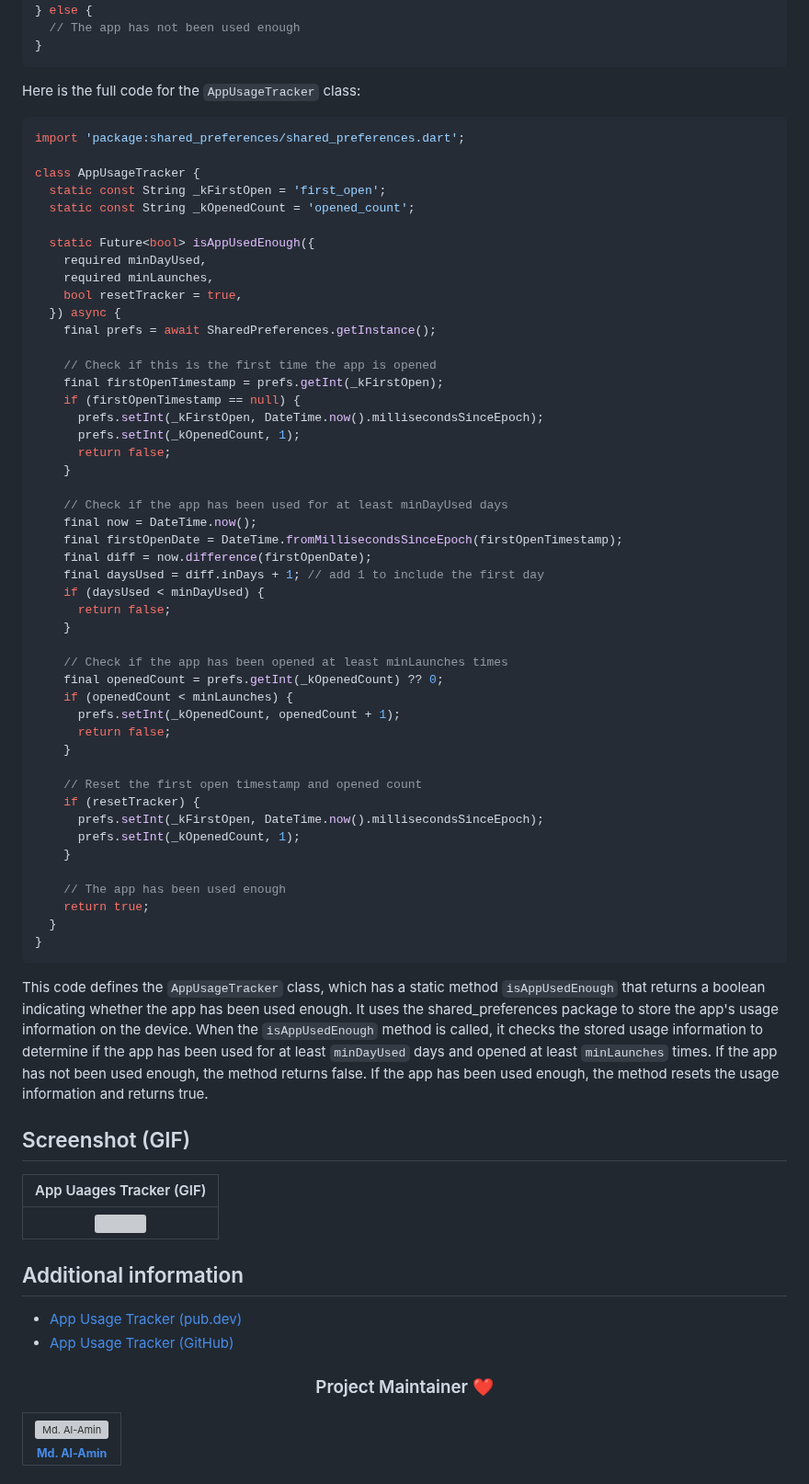
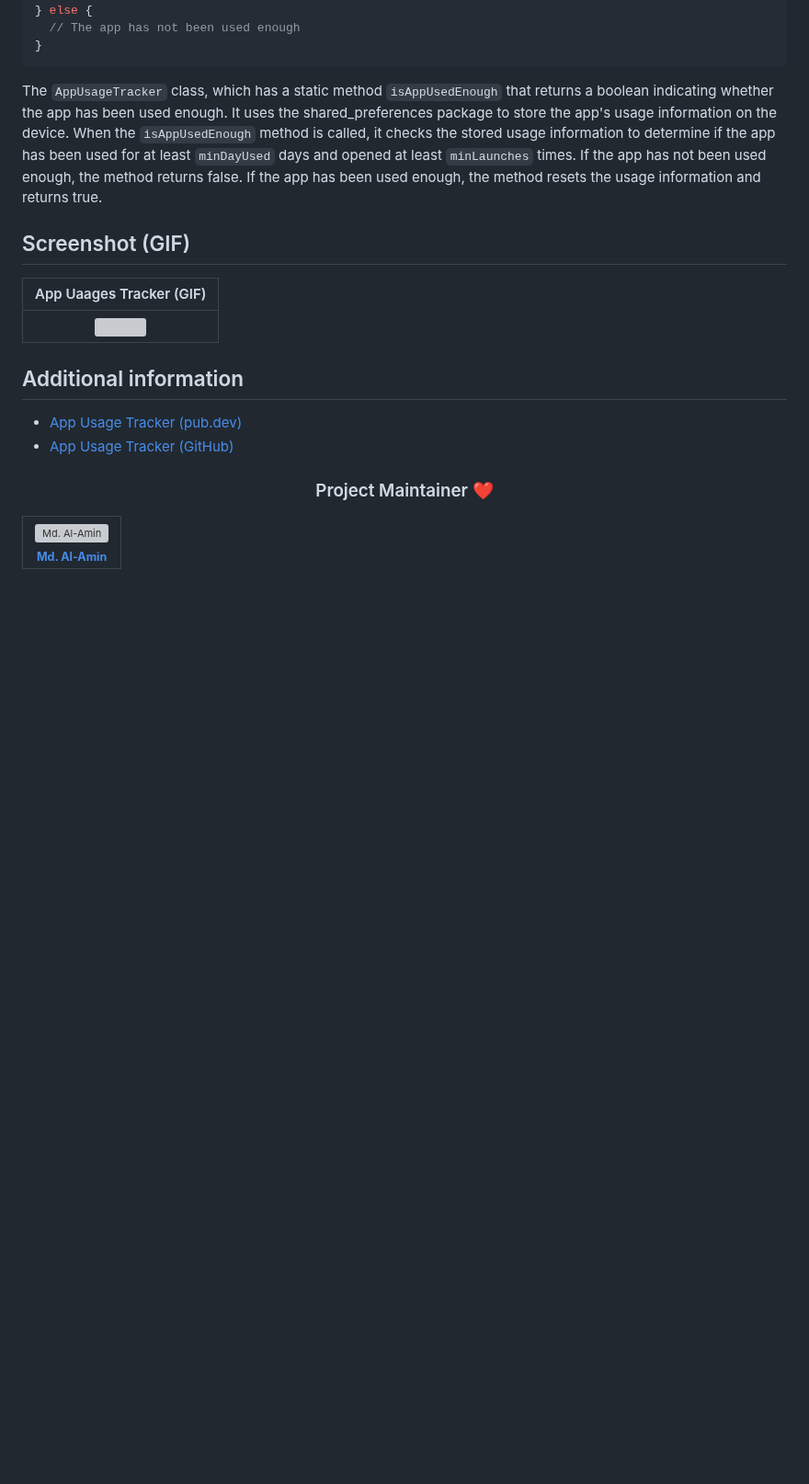
Before and after one commit to alamin-karno/app_usage_tracker, a Markdown page: README.md, the part around the change. Shown at 92% size. GitHub-like rendering; blank space fills up the shorter version; grey boxes are pictures that could not be loaded.

Commit message:
AppUsageTracker: Redme FIle Updated

````diff
--- a/README.md
+++ b/README.md
@@ -54,59 +54,7 @@ if (isUsedEnough) {
 }
 ```
 
-Here is the full code for the `AppUsageTracker` class:
-
-```dart
-import 'package:shared_preferences/shared_preferences.dart';
-
-class AppUsageTracker {
-  static const String _kFirstOpen = 'first_open';
-  static const String _kOpenedCount = 'opened_count';
-
-  static Future<bool> isAppUsedEnough({
-    required minDayUsed,
-    required minLaunches,
-    bool resetTracker = true,
-  }) async {
-    final prefs = await SharedPreferences.getInstance();
-
-    // Check if this is the first time the app is opened
-    final firstOpenTimestamp = prefs.getInt(_kFirstOpen);
-    if (firstOpenTimestamp == null) {
-      prefs.setInt(_kFirstOpen, DateTime.now().millisecondsSinceEpoch);
-      prefs.setInt(_kOpenedCount, 1);
-      return false;
-    }
-
-    // Check if the app has been used for at least minDayUsed days
-    final now = DateTime.now();
-    final firstOpenDate = DateTime.fromMillisecondsSinceEpoch(firstOpenTimestamp);
-    final diff = now.difference(firstOpenDate);
-    final daysUsed = diff.inDays + 1; // add 1 to include the first day
-    if (daysUsed < minDayUsed) {
-      return false;
-    }
-
-    // Check if the app has been opened at least minLaunches times
-    final openedCount = prefs.getInt(_kOpenedCount) ?? 0;
-    if (openedCount < minLaunches) {
-      prefs.setInt(_kOpenedCount, openedCount + 1);
-      return false;
-    }
-
-    // Reset the first open timestamp and opened count
-    if (resetTracker) {
-      prefs.setInt(_kFirstOpen, DateTime.now().millisecondsSinceEpoch);
-      prefs.setInt(_kOpenedCount, 1);
-    }
-
-    // The app has been used enough
-    return true;
-  }
-}
-```
-
-This code defines the `AppUsageTracker` class, which has a static method `isAppUsedEnough` that returns a boolean indicating whether the app has been used enough. It uses the shared_preferences package to store the app's usage information on the device. When the `isAppUsedEnough` method is called, it checks the stored usage information to determine if the app has been used for at least `minDayUsed` days and opened at least `minLaunches` times. If the app has not been used enough, the method returns false. If the app has been used enough, the method resets the usage information and returns true.
+The `AppUsageTracker` class, which has a static method `isAppUsedEnough` that returns a boolean indicating whether the app has been used enough. It uses the shared_preferences package to store the app's usage information on the device. When the `isAppUsedEnough` method is called, it checks the stored usage information to determine if the app has been used for at least `minDayUsed` days and opened at least `minLaunches` times. If the app has not been used enough, the method returns false. If the app has been used enough, the method resets the usage information and returns true.
 
 ## Screenshot (GIF)
 
````
